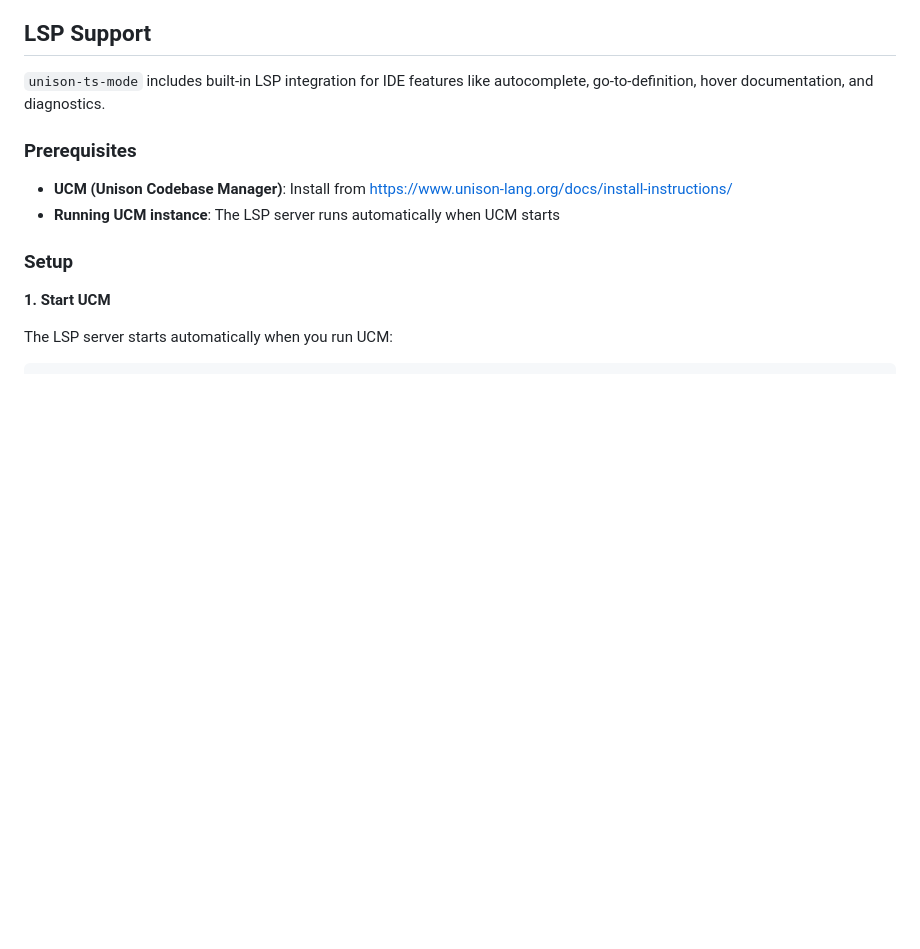
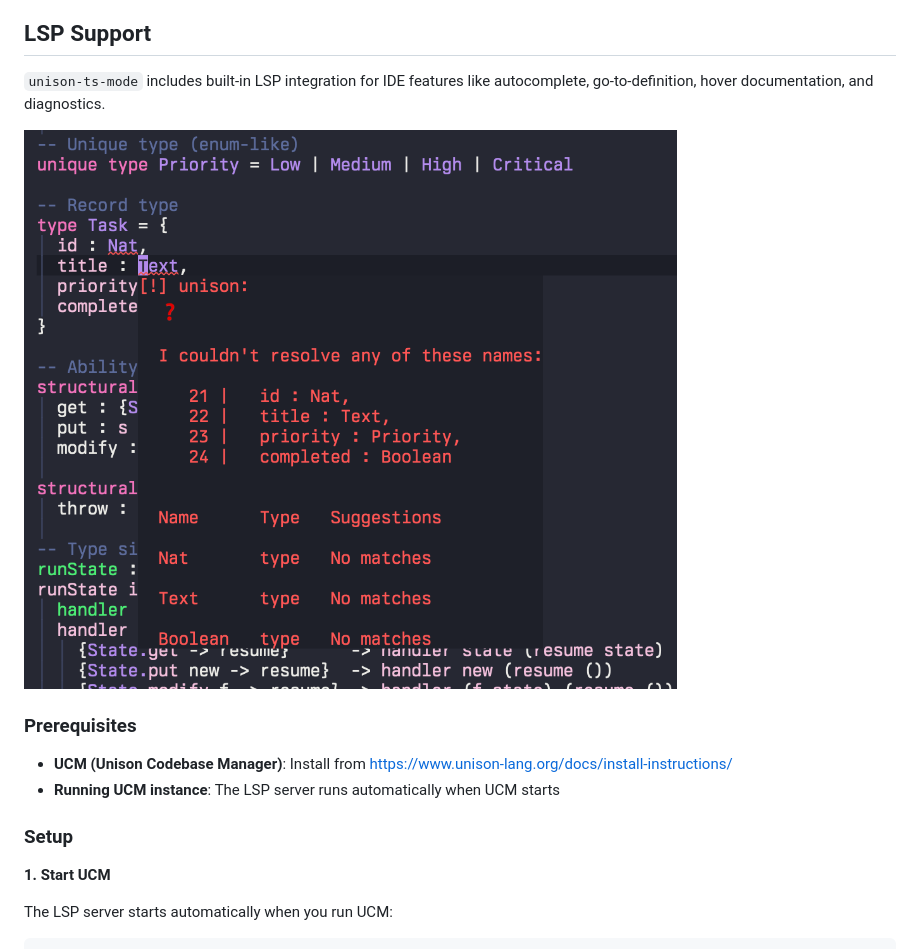
Before and after one commit to fmguerreiro/unison-ts-mode, a Markdown page: README.md, the part around the change. Rendered like a GitHub page; pictures changed too: docs/lsp-demo.png (added); blank space fills up the shorter version.

Commit message:
Add LSP demo screenshot to README.

```diff
--- a/README.md
+++ b/README.md
@@ -101,6 +101,8 @@ Customize highlighting depth with `M-x treesit-font-lock-recompute-features` or
 ## LSP Support
 
 `unison-ts-mode` includes built-in LSP integration for IDE features like autocomplete, go-to-definition, hover documentation, and diagnostics.
+
+![LSP features in action](docs/lsp-demo.png)
 
 ### Prerequisites
 
```
